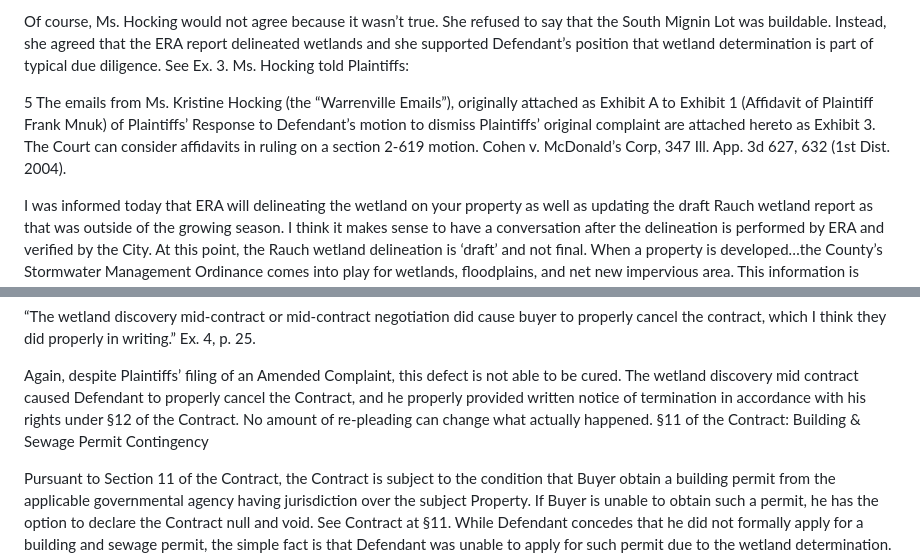
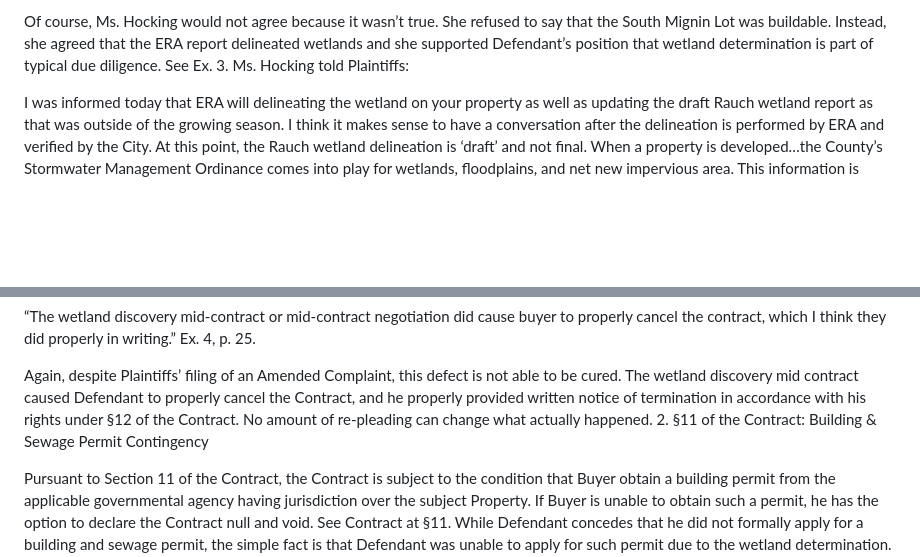
Before and after one commit to dkleinrodick/chatgpt, a Markdown page: README.md, 2 parts joined by grey strips. Rendered like a GitHub page; blank space fills up the shorter version.

```diff
--- a/README.md
+++ b/README.md
@@ -66,7 +62,6 @@ Of course, Ms. Hocking would not agree because it wasn’t true. She refused to
 
 
 
-5 The emails from Ms. Kristine Hocking (the “Warrenville Emails”), originally attached as Exhibit A to Exhibit 1 (Affidavit of Plaintiff Frank Mnuk) of Plaintiffs’ Response to Defendant’s motion to dismiss Plaintiffs’ original complaint are attached hereto as Exhibit 3. The Court can consider affidavits in ruling on a section 2-619 motion. Cohen v. McDonald’s Corp, 347 Ill. App. 3d 627, 632 (1st Dist. 2004).
 
 I was informed today that ERA will delineating the wetland on your property as well as updating the draft Rauch wetland report as that was outside of the growing season. I think it makes sense to have a conversation after the delineation is performed by ERA and verified by the City. At this point, the Rauch wetland delineation is ‘draft’ and not final.
 When a property is developed…the County’s Stormwater Management Ordinance comes into play for wetlands, floodplains, and net new impervious area. This information is usually investigated prior to a developer’s purchasing of the property in a ‘due diligence’ period. Ex. 3.
@@ -137,7 +131,7 @@ Respectfully, This Court already held that Buyer properly cancelled the Contract
 “The wetland discovery mid-contract or mid-contract negotiation did cause buyer to properly cancel the contract, which I think they did properly in writing.” Ex. 4, p. 25.
 
 Again, despite Plaintiffs’ filing of an Amended Complaint, this defect is not able to be cured. The wetland discovery mid contract caused Defendant to properly cancel the Contract, and he properly provided written notice of termination in accordance with his rights under §12 of the Contract. No amount of re-pleading can change what actually happened.
-§11 of the Contract: Building & Sewage Permit Contingency
+2.	§11 of the Contract: Building & Sewage Permit Contingency
 
 Pursuant to Section 11 of the Contract, the Contract is subject to the condition that Buyer obtain a building permit from the applicable governmental agency having jurisdiction over the subject Property. If Buyer is unable to obtain such a permit, he has the option to declare the Contract null and void. See Contract at §11.
 While Defendant concedes that he did not formally apply for a building and sewage permit, the simple fact is that Defendant was unable to apply for such permit due to the wetland determination. Defendant’s first step in applying for the permit was to order the report on the Property. Once that report was issued and the wetland was discovered, a building permit would not have been able to be obtained until after certain mitigations were put in place. Accordingly, Defendant did not actually apply for such permit, because any application at that time would have been futile.
```
Also changed, not shown: other parts of README.md (+18 -33 lines).
